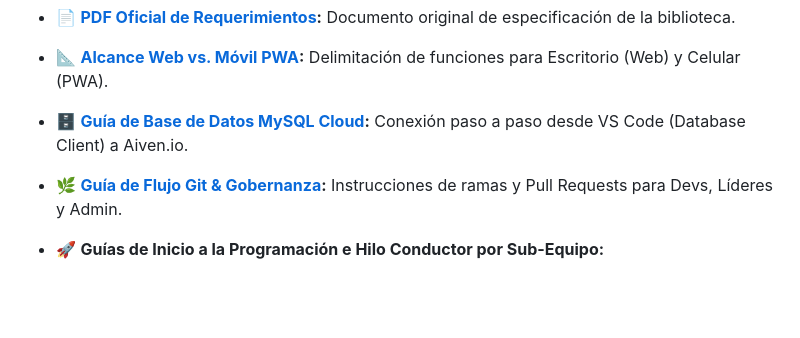
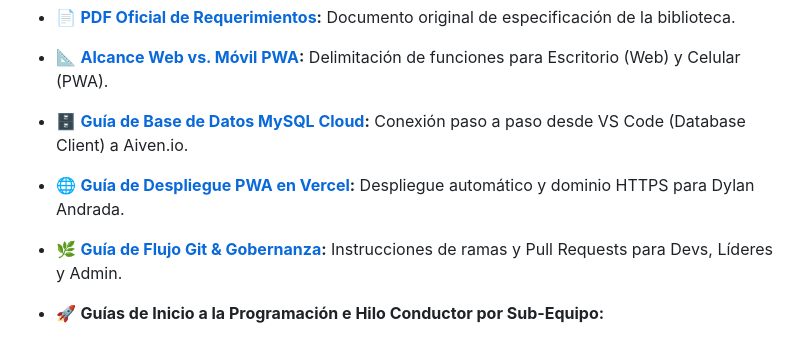
Before and after one commit to GESTIONBIBLIOTECA-2026/gestion-biblioteca-eestn5-2026, a Markdown page: README.md, the part around the change. GitHub-like rendering; blank space fills up the shorter version.

Commit message:
docs: agregar guia oficial de despliegue PWA en Vercel para Dylan Andrada

```diff
--- a/README.md
+++ b/README.md
@@ -25,7 +25,9 @@ Toda la documentación técnica, guías de instalación y paso a paso por grupo
 
 
 * 🗄️ **[Guía de Base de Datos MySQL Cloud](docs/guia-base-de-datos.md):** Conexión paso a paso desde VS Code (Database Client) a Aiven.io.
+* 🌐 **[Guía de Despliegue PWA en Vercel](docs/guia-despliegue-vercel-dylan.md):** Despliegue automático y dominio HTTPS para Dylan Andrada.
 * 🌿 **[Guía de Flujo Git & Gobernanza](docs/guia-git-flujo-trabajo.md):** Instrucciones de ramas y Pull Requests para Devs, Líderes y Admin.
+
 * 🚀 **Guías de Inicio a la Programación e Hilo Conductor por Sub-Equipo:**
   - 🟢 **[Guía Grupo 5 — Usuarios, DB y Admin](docs/guia-inicio-grupo-5.md)**
   - 🔵 **[Guía Grupo 6 — Inventario y Catálogo](docs/guia-inicio-grupo-6.md)**
```
Also changed, not shown: docs/guia-despliegue-vercel-dylan.md (added, +53 -0 lines).
